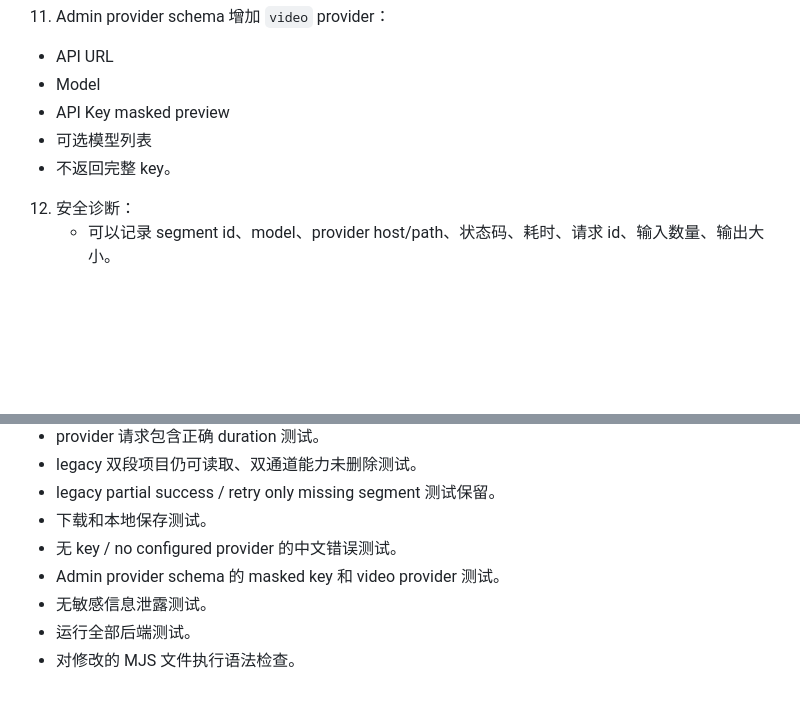
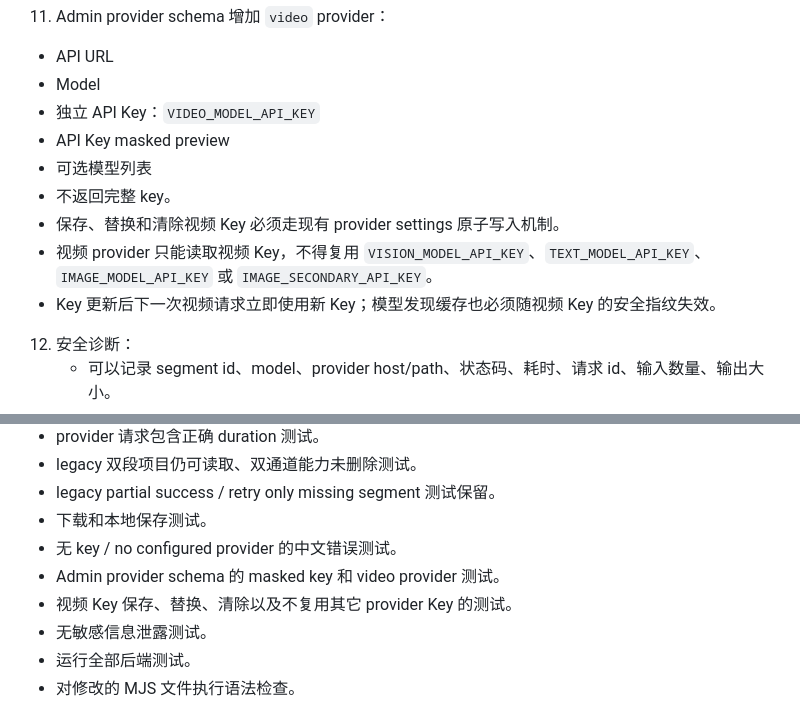
Before and after one commit to jike072-collab/codex_sp, a Markdown page: tasks/codex-backend-current.md, 2 parts joined by grey strips. GitHub-like rendering; blank space fills up the shorter version.

Commit message:
Require dedicated video provider key

```diff
--- a/tasks/codex-backend-current.md
+++ b/tasks/codex-backend-current.md
@@ -86,9 +86,13 @@ Route: complex
 11. Admin provider schema 增加 `video` provider：
    - API URL
    - Model
+   - 独立 API Key：`VIDEO_MODEL_API_KEY`
    - API Key masked preview
    - 可选模型列表
    - 不返回完整 key。
+   - 保存、替换和清除视频 Key 必须走现有 provider settings 原子写入机制。
+   - 视频 provider 只能读取视频 Key，不得复用 `VISION_MODEL_API_KEY`、`TEXT_MODEL_API_KEY`、`IMAGE_MODEL_API_KEY` 或 `IMAGE_SECONDARY_API_KEY`。
+   - Key 更新后下一次视频请求立即使用新 Key；模型发现缓存也必须随视频 Key 的安全指纹失效。
 12. 安全诊断：
     - 可以记录 segment id、model、provider host/path、状态码、耗时、请求 id、输入数量、输出大小。
     - 不得记录完整 key、prompt、base64、图片内容、视频内容或 provider 完整响应体。
@@ -138,6 +142,7 @@ Do not edit:
 - 下载和本地保存测试。
 - 无 key / no configured provider 的中文错误测试。
 - Admin provider schema 的 masked key 和 video provider 测试。
+- 视频 Key 保存、替换、清除以及不复用其它 provider Key 的测试。
 - 无敏感信息泄露测试。
 - 运行全部后端测试。
 - 对修改的 MJS 文件执行语法检查。
```
Also changed, not shown: CURRENT_ASSIGNMENTS.md (+2 -0 lines), tasks/codex-frontend-current.md (+6 -0 lines).
